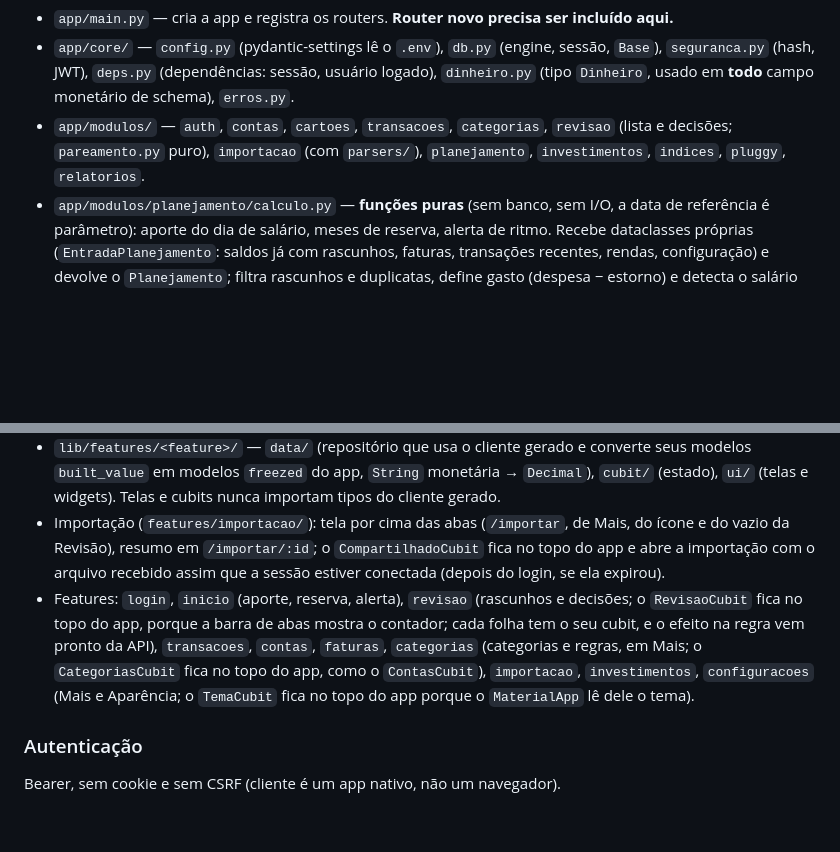
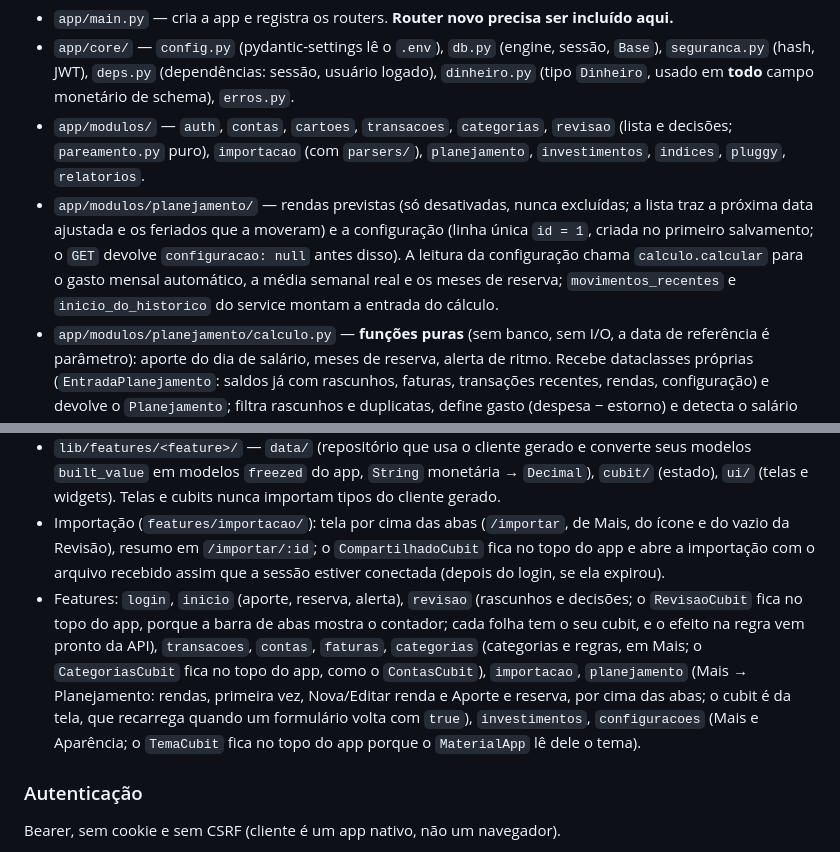
Before and after one commit to YagoOliveira852/FinanceTracker, a Markdown page: CLAUDE.md, 2 parts joined by grey strips. GitHub-like rendering; blank space fills up the shorter version.

Commit message:
docs: planejamento (rendas e configuração) na arquitetura, no CLAUDE.md e na spec
Co-Authored-By: Claude Opus 5.5 <noreply@anthropic.com>

```diff
--- a/CLAUDE.md
+++ b/CLAUDE.md
@@ -191,6 +191,7 @@ Organizado **por módulo de domínio**, não por camada: `backend/app/modulos/<m
 - `app/main.py` — cria a app e registra os routers. **Router novo precisa ser incluído aqui.**
 - `app/core/` — `config.py` (pydantic-settings lê o `.env`), `db.py` (engine, sessão, `Base`), `seguranca.py` (hash, JWT), `deps.py` (dependências: sessão, usuário logado), `dinheiro.py` (tipo `Dinheiro`, usado em **todo** campo monetário de schema), `erros.py`.
 - `app/modulos/` — `auth`, `contas`, `cartoes`, `transacoes`, `categorias`, `revisao` (lista e decisões; `pareamento.py` puro), `importacao` (com `parsers/`), `planejamento`, `investimentos`, `indices`, `pluggy`, `relatorios`.
+- `app/modulos/planejamento/` — rendas previstas (só desativadas, nunca excluídas; a lista traz a próxima data ajustada e os feriados que a moveram) e a configuração (linha única `id = 1`, criada no primeiro salvamento; o `GET` devolve `configuracao: null` antes disso). A leitura da configuração chama `calculo.calcular` para o gasto mensal automático, a média semanal real e os meses de reserva; `movimentos_recentes` e `inicio_do_historico` do service montam a entrada do cálculo.
 - `app/modulos/planejamento/calculo.py` — **funções puras** (sem banco, sem I/O, a data de referência é parâmetro): aporte do dia de salário, meses de reserva, alerta de ritmo. Recebe dataclasses próprias (`EntradaPlanejamento`: saldos já com rascunhos, faturas, transações recentes, rendas, configuração) e devolve o `Planejamento`; filtra rascunhos e duplicatas, define gasto (despesa − estorno) e detecta o salário (receita de 80% a 120% do previsto, de 3 dias antes a 5 depois). É a regra mais importante do app; cobertura de linhas e ramos em 100%.
 - `app/jobs/` — scripts do cron; reutilizam os services, não duplicam lógica.
 
@@ -203,7 +204,7 @@ Organizado **por módulo de domínio**, não por camada: `backend/app/modulos/<m
 - `lib/core/cache/` — drift, só leitura offline; o servidor é a fonte da verdade.
 - `lib/features/<feature>/` — `data/` (repositório que usa o cliente gerado e converte seus modelos `built_value` em modelos `freezed` do app, `String` monetária → `Decimal`), `cubit/` (estado), `ui/` (telas e widgets). Telas e cubits nunca importam tipos do cliente gerado.
 - Importação (`features/importacao/`): tela por cima das abas (`/importar`, de Mais, do ícone e do vazio da Revisão), resumo em `/importar/:id`; o `CompartilhadoCubit` fica no topo do app e abre a importação com o arquivo recebido assim que a sessão estiver conectada (depois do login, se ela expirou).
-- Features: `login`, `inicio` (aporte, reserva, alerta), `revisao` (rascunhos e decisões; o `RevisaoCubit` fica no topo do app, porque a barra de abas mostra o contador; cada folha tem o seu cubit, e o efeito na regra vem pronto da API), `transacoes`, `contas`, `faturas`, `categorias` (categorias e regras, em Mais; o `CategoriasCubit` fica no topo do app, como o `ContasCubit`), `importacao`, `investimentos`, `configuracoes` (Mais e Aparência; o `TemaCubit` fica no topo do app porque o `MaterialApp` lê dele o tema).
+- Features: `login`, `inicio` (aporte, reserva, alerta), `revisao` (rascunhos e decisões; o `RevisaoCubit` fica no topo do app, porque a barra de abas mostra o contador; cada folha tem o seu cubit, e o efeito na regra vem pronto da API), `transacoes`, `contas`, `faturas`, `categorias` (categorias e regras, em Mais; o `CategoriasCubit` fica no topo do app, como o `ContasCubit`), `importacao`, `planejamento` (Mais → Planejamento: rendas, primeira vez, Nova/Editar renda e Aporte e reserva, por cima das abas; o cubit é da tela, que recarrega quando um formulário volta com `true`), `investimentos`, `configuracoes` (Mais e Aparência; o `TemaCubit` fica no topo do app porque o `MaterialApp` lê dele o tema).
 
 ### Autenticação
 
```
Also changed, not shown: other parts of CLAUDE.md (+1 -1 lines), docs/arquitetura.md (+11 -8 lines), 1 other file.
